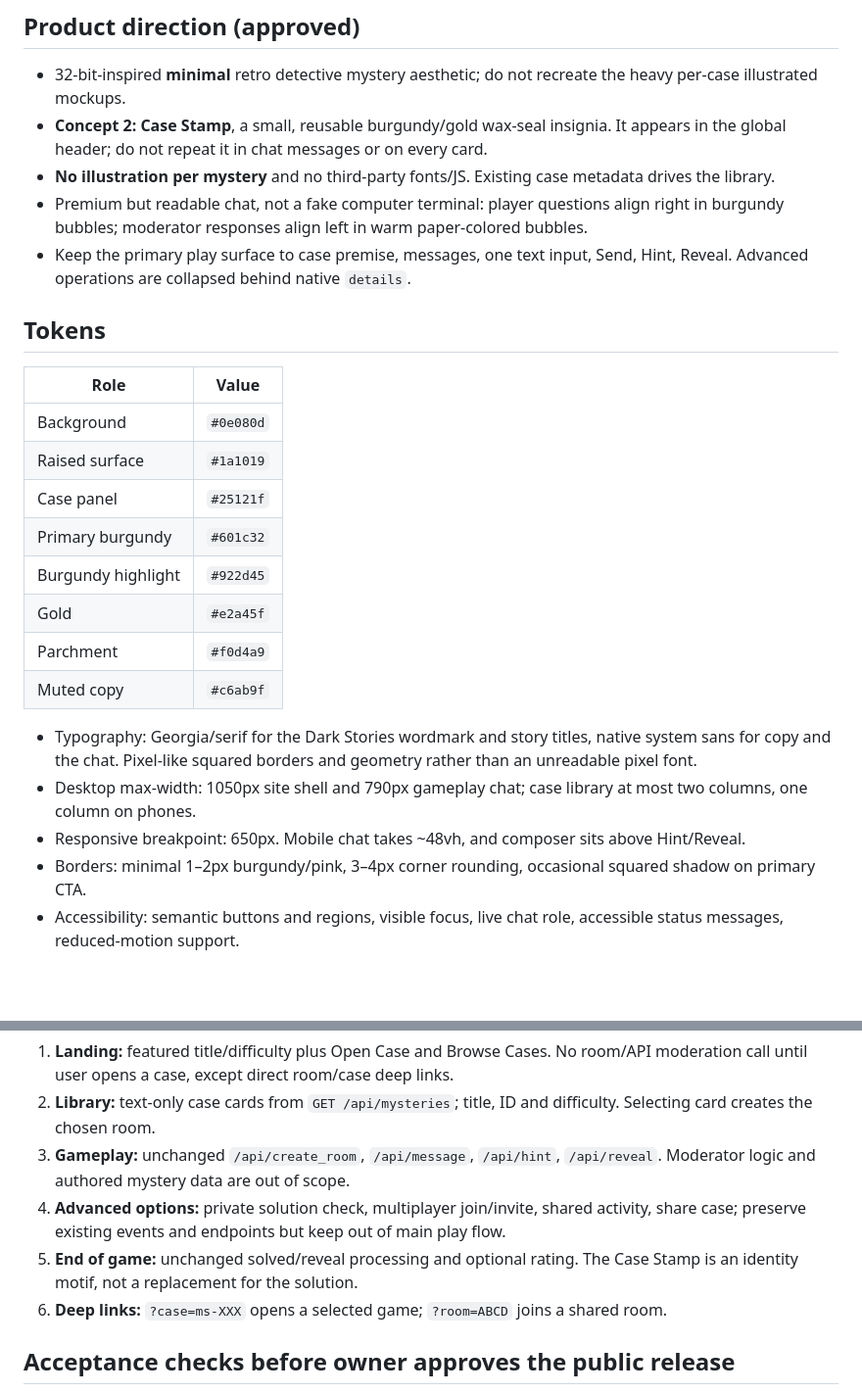
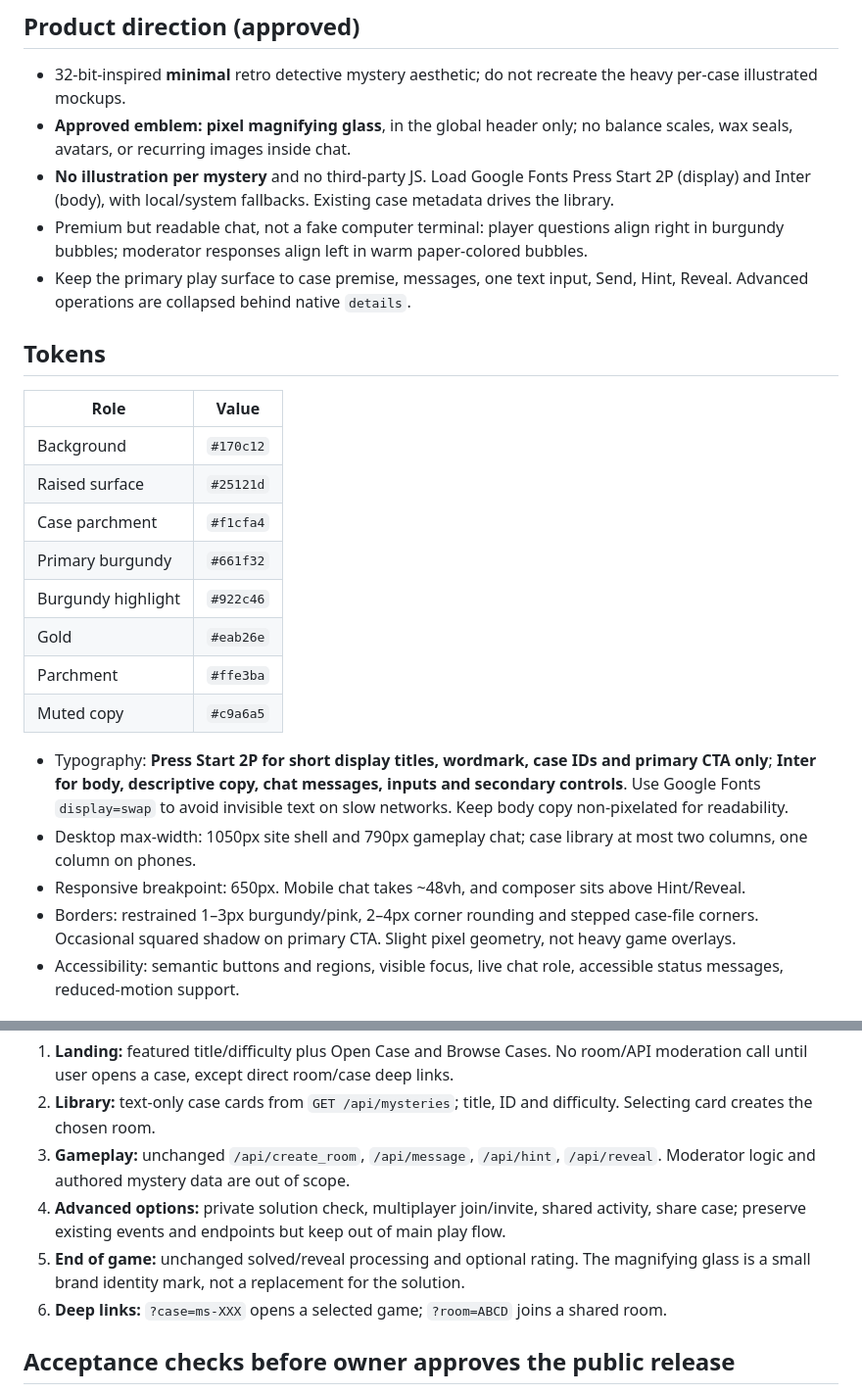
Before and after one commit to hgunta/dark-stories, a Markdown page: FRONTEND_CASE_STAMP_SPEC.md, 2 parts joined by grey strips. Shown at 98% size. Rendered like a GitHub page; blank space fills up the shorter version.

Commit message:
docs: record approved Case File, Press Start + Inter fonts, and magnifying glass identity

```diff
--- a/FRONTEND_CASE_STAMP_SPEC.md
+++ b/FRONTEND_CASE_STAMP_SPEC.md
@@ -3,8 +3,8 @@
 ## Product direction (approved)
 
 - 32-bit-inspired **minimal** retro detective mystery aesthetic; do not recreate the heavy per-case illustrated mockups.
-- **Concept 2: Case Stamp**, a small, reusable burgundy/gold wax-seal insignia. It appears in the global header; do not repeat it in chat messages or on every card.
-- **No illustration per mystery** and no third-party fonts/JS. Existing case metadata drives the library.
+- **Approved emblem: pixel magnifying glass**, in the global header only; no balance scales, wax seals, avatars, or recurring images inside chat.
+- **No illustration per mystery** and no third-party JS. Load Google Fonts Press Start 2P (display) and Inter (body), with local/system fallbacks. Existing case metadata drives the library.
 - Premium but readable chat, not a fake computer terminal: player questions align right in burgundy bubbles; moderator responses align left in warm paper-colored bubbles.
 - Keep the primary play surface to case premise, messages, one text input, Send, Hint, Reveal. Advanced operations are collapsed behind native `details`.
 
@@ -12,19 +12,19 @@
 
 | Role | Value |
 | --- | --- |
-| Background | `#0e080d` |
-| Raised surface | `#1a1019` |
-| Case panel | `#25121f` |
-| Primary burgundy | `#601c32` |
-| Burgundy highlight | `#922d45` |
-| Gold | `#e2a45f` |
-| Parchment | `#f0d4a9` |
-| Muted copy | `#c6ab9f` |
+| Background | `#170c12` |
+| Raised surface | `#25121d` |
+| Case parchment | `#f1cfa4` |
+| Primary burgundy | `#661f32` |
+| Burgundy highlight | `#922c46` |
+| Gold | `#eab26e` |
+| Parchment | `#ffe3ba` |
+| Muted copy | `#c9a6a5` |
 
-- Typography: Georgia/serif for the Dark Stories wordmark and story titles, native system sans for copy and the chat. Pixel-like squared borders and geometry rather than an unreadable pixel font.
+- Typography: **Press Start 2P for short display titles, wordmark, case IDs and primary CTA only**; **Inter for body, descriptive copy, chat messages, inputs and secondary controls**. Use Google Fonts `display=swap` to avoid invisible text on slow networks. Keep body copy non-pixelated for readability.
 - Desktop max-width: 1050px site shell and 790px gameplay chat; case library at most two columns, one column on phones.
 - Responsive breakpoint: 650px. Mobile chat takes ~48vh, and composer sits above Hint/Reveal.
-- Borders: minimal 1–2px burgundy/pink, 3–4px corner rounding, occasional squared shadow on primary CTA.
+- Borders: restrained 1–3px burgundy/pink, 2–4px corner rounding and stepped case-file corners. Occasional squared shadow on primary CTA. Slight pixel geometry, not heavy game overlays.
 - Accessibility: semantic buttons and regions, visible focus, live chat role, accessible status messages, reduced-motion support.
 
 ## Screen behavior and release scope
@@ -33,7 +33,7 @@
 2. **Library:** text-only case cards from `GET /api/mysteries`; title, ID and difficulty. Selecting card creates the chosen room.
 3. **Gameplay:** unchanged `/api/create_room`, `/api/message`, `/api/hint`, `/api/reveal`. Moderator logic and authored mystery data are out of scope.
 4. **Advanced options:** private solution check, multiplayer join/invite, shared activity, share case; preserve existing events and endpoints but keep out of main play flow.
-5. **End of game:** unchanged solved/reveal processing and optional rating. The Case Stamp is an identity motif, not a replacement for the solution.
+5. **End of game:** unchanged solved/reveal processing and optional rating. The magnifying glass is a small brand identity mark, not a replacement for the solution.
 6. **Deep links:** `?case=ms-XXX` opens a selected game; `?room=ABCD` joins a shared room.
 
 ## Acceptance checks before owner approves the public release
```
